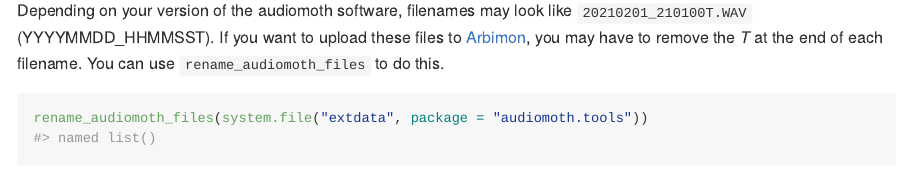
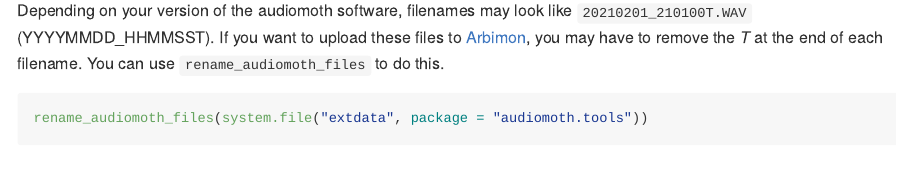
Before and after one commit to samherniman/audiomoth.tools, an R Markdown document (README.Rmd): the page in a window 1100 px wide, from 1290 px down. Rendered offline with R 4.5, knitr and Pandoc, with nearby package versions; some code elsewhere in the file could not run offline.

Commit message:
removed error message from readme

````diff
--- a/README.Rmd
+++ b/README.Rmd
@@ -73,6 +73,6 @@ header_df %>%
 
 Depending on your version of the audiomoth software, filenames may look like `20210201_210100T.WAV` (YYYYMMDD_HHMMSST). If you want to upload these files to [Arbimon](https://arbimon.rfcx.org/), you may have to remove the *T* at the end of each filename. You can use `rename_audiomoth_files` to do this.
 
-```{r cars}
+```{r rename, eval=FALSE}
 rename_audiomoth_files(system.file("extdata", package = "audiomoth.tools"))
 ```
````
Also changed, not shown: README.md.
